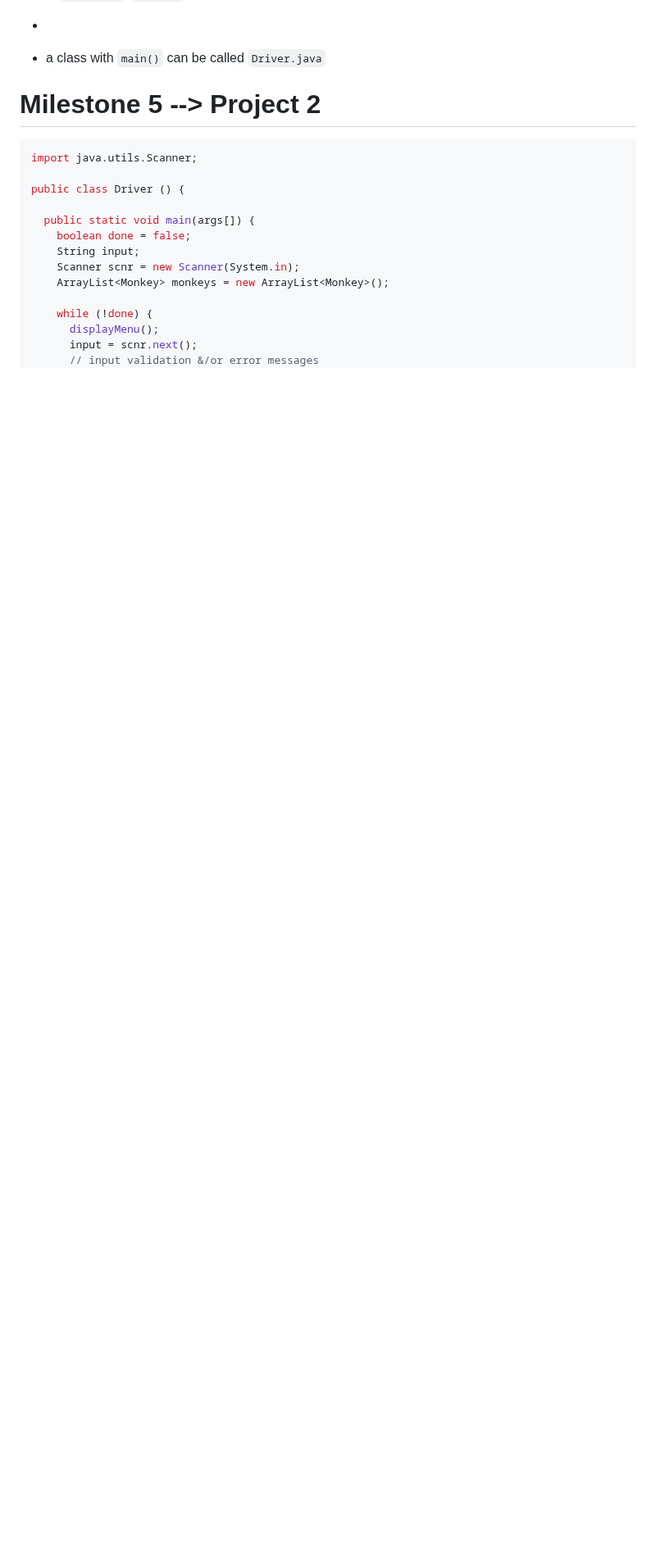
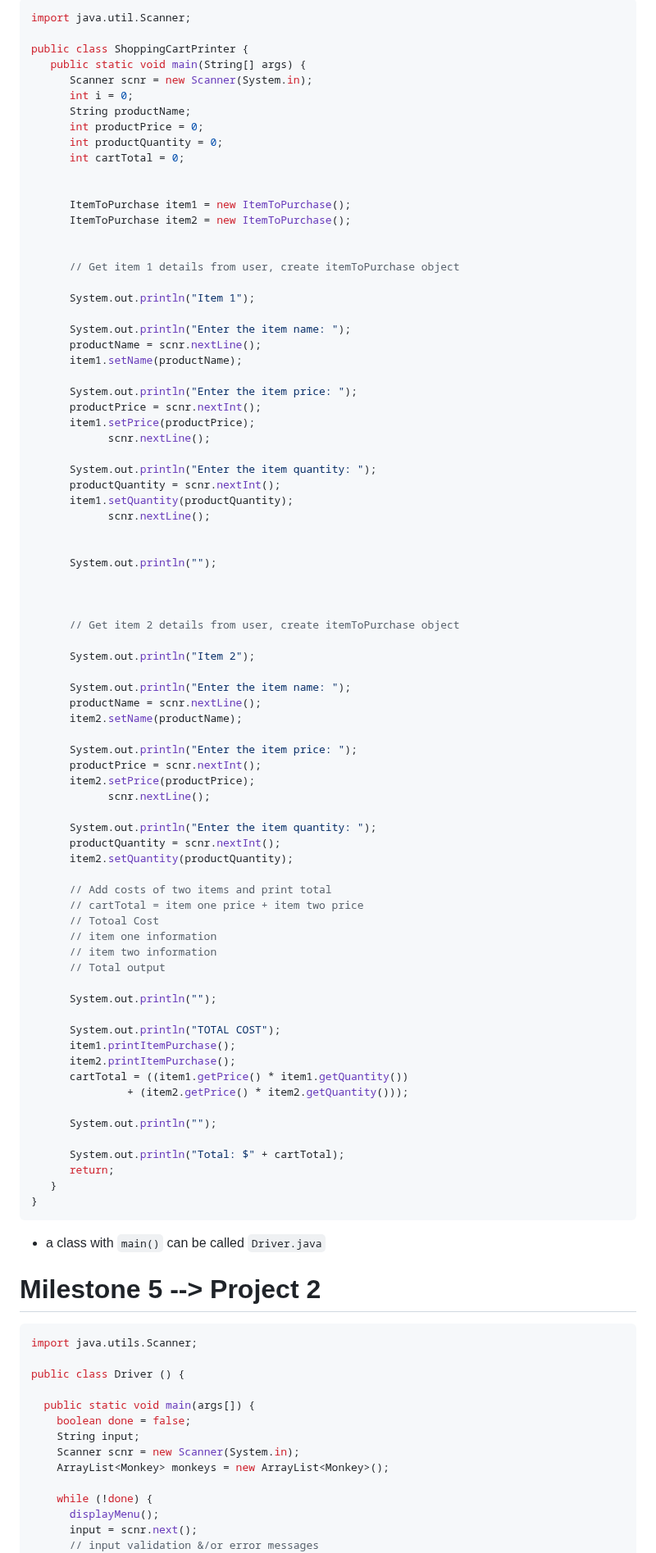
Before and after one commit to ashlink11/study-notes, a Markdown page: java.md, the part around one of its changes. Shown at 82% size. Drawn GitHub-style; blank space fills up the shorter version.

````diff
--- a/java.md
+++ b/java.md
@@ -598,3 +672,82 @@ for (String varThatGetsAssignedAValue : iterableTypes) {
+```java
+import java.util.Scanner;
+
+public class ShoppingCartPrinter {
+   public static void main(String[] args) {
+      Scanner scnr = new Scanner(System.in);
+      int i = 0;
+      String productName;
+      int productPrice = 0;
+      int productQuantity = 0;
+      int cartTotal = 0;
+
+
+      ItemToPurchase item1 = new ItemToPurchase();
+      ItemToPurchase item2 = new ItemToPurchase();
+
+
+      // Get item 1 details from user, create itemToPurchase object
+
+      System.out.println("Item 1");
+
+      System.out.println("Enter the item name: ");
+      productName = scnr.nextLine();
+      item1.setName(productName);
+
+      System.out.println("Enter the item price: ");
+      productPrice = scnr.nextInt();
+      item1.setPrice(productPrice);
+            scnr.nextLine();
+
+      System.out.println("Enter the item quantity: ");
+      productQuantity = scnr.nextInt();
+      item1.setQuantity(productQuantity);
+            scnr.nextLine();
+
+
+      System.out.println("");
+
+
+
+      // Get item 2 details from user, create itemToPurchase object
+
+      System.out.println("Item 2");
+
+      System.out.println("Enter the item name: ");
+      productName = scnr.nextLine();
+      item2.setName(productName);
+
+      System.out.println("Enter the item price: ");
+      productPrice = scnr.nextInt();
+      item2.setPrice(productPrice);
+            scnr.nextLine();
+
+      System.out.println("Enter the item quantity: ");
+      productQuantity = scnr.nextInt();
+      item2.setQuantity(productQuantity);
+
+      // Add costs of two items and print total
+      // cartTotal = item one price + item two price
+      // Totoal Cost
+      // item one information
+      // item two information
+      // Total output
+
+      System.out.println("");
+
+      System.out.println("TOTAL COST");
+      item1.printItemPurchase();
+      item2.printItemPurchase();
+      cartTotal = ((item1.getPrice() * item1.getQuantity())
+               + (item2.getPrice() * item2.getQuantity()));
+
+      System.out.println("");
+
+      System.out.println("Total: $" + cartTotal);
+      return;
+   }
+}
+```
 
 
 
````
Also changed, not shown: other parts of java.md (+74 -0 lines).
